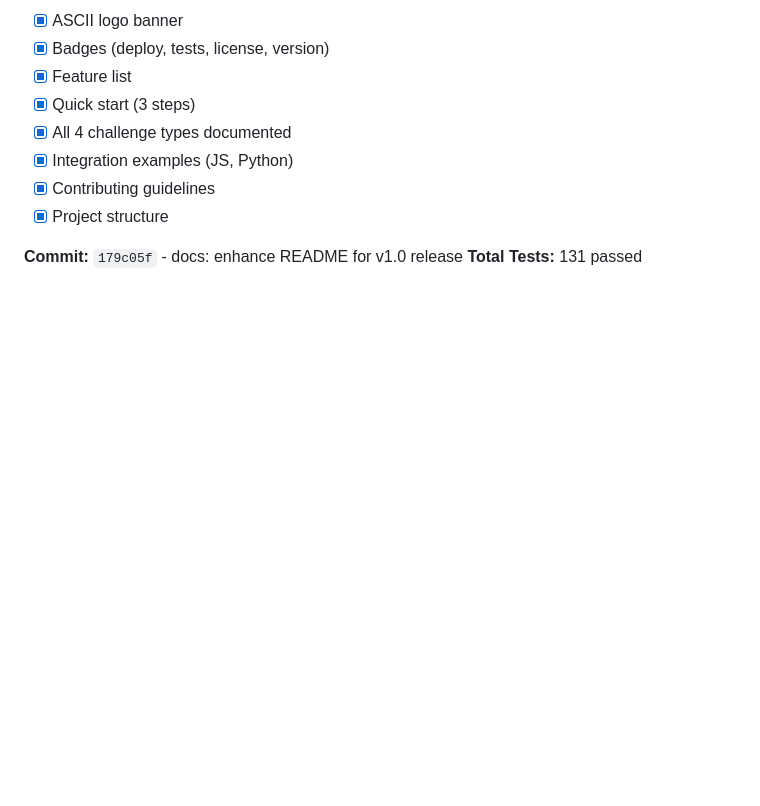
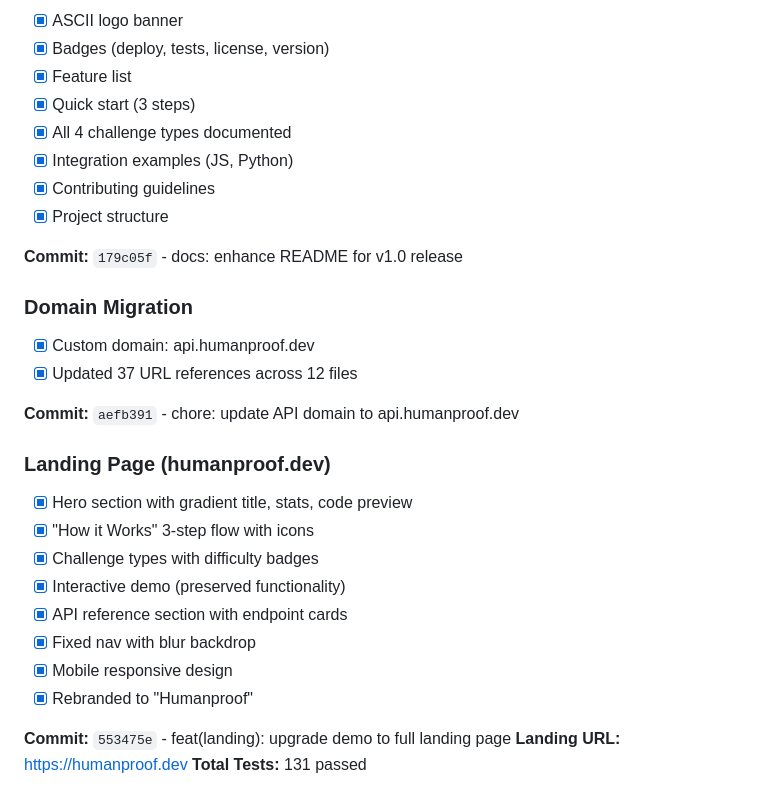
Before and after one commit to rezudious/nothuman, a Markdown page: done.md, the part around the change. GitHub-like rendering; blank space fills up the shorter version.

Commit message:
docs: update done.md with landing page
Co-Authored-By: Claude Opus 4.5 <noreply@anthropic.com>

```diff
--- a/done.md
+++ b/done.md
@@ -159,4 +159,23 @@
 - [x] Project structure
 
 **Commit:** `179c05f` - docs: enhance README for v1.0 release
+
+### Domain Migration
+- [x] Custom domain: api.humanproof.dev
+- [x] Updated 37 URL references across 12 files
+
+**Commit:** `aefb391` - chore: update API domain to api.humanproof.dev
+
+### Landing Page (humanproof.dev)
+- [x] Hero section with gradient title, stats, code preview
+- [x] "How it Works" 3-step flow with icons
+- [x] Challenge types with difficulty badges
+- [x] Interactive demo (preserved functionality)
+- [x] API reference section with endpoint cards
+- [x] Fixed nav with blur backdrop
+- [x] Mobile responsive design
+- [x] Rebranded to "Humanproof"
+
+**Commit:** `553475e` - feat(landing): upgrade demo to full landing page
+**Landing URL:** https://humanproof.dev
 **Total Tests:** 131 passed
```
